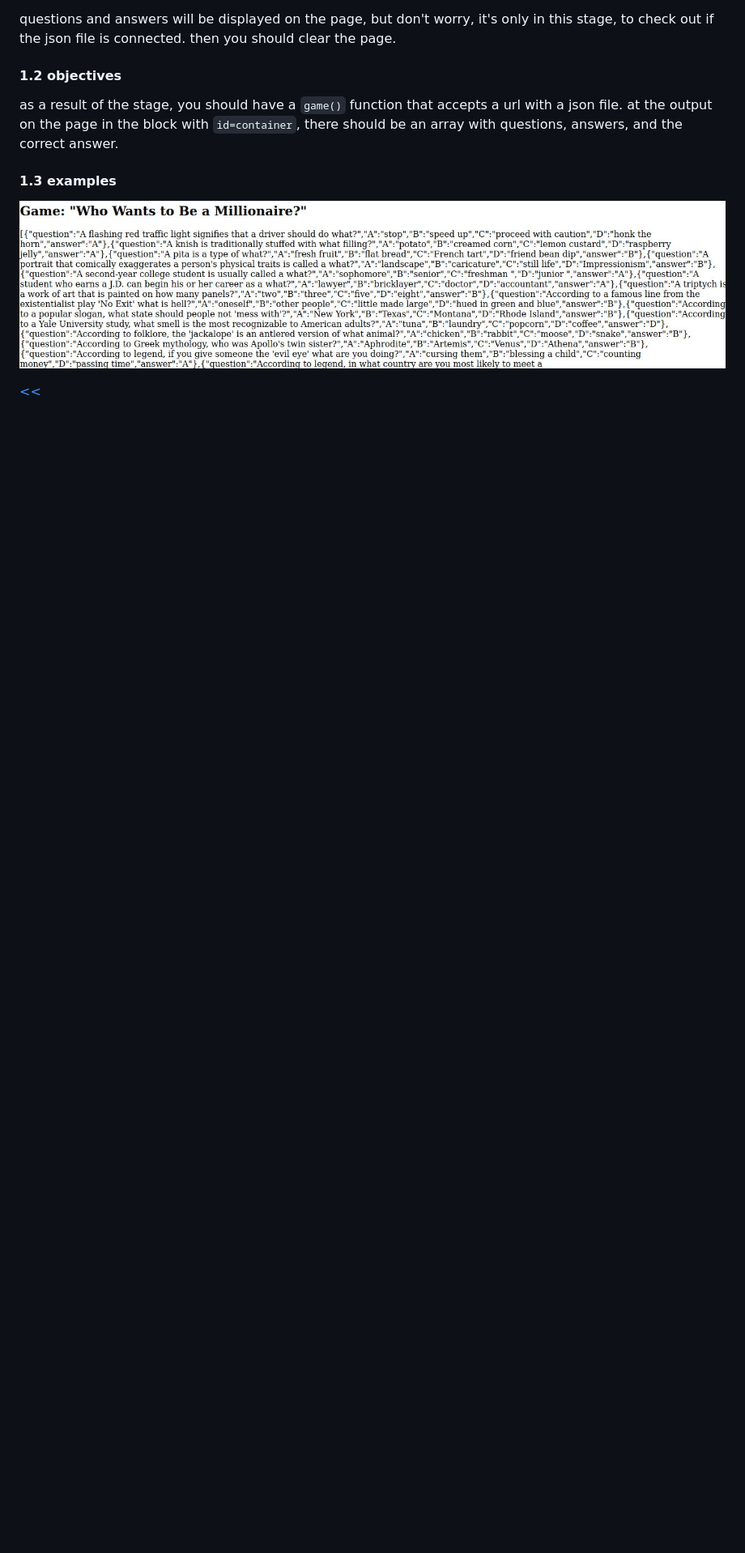
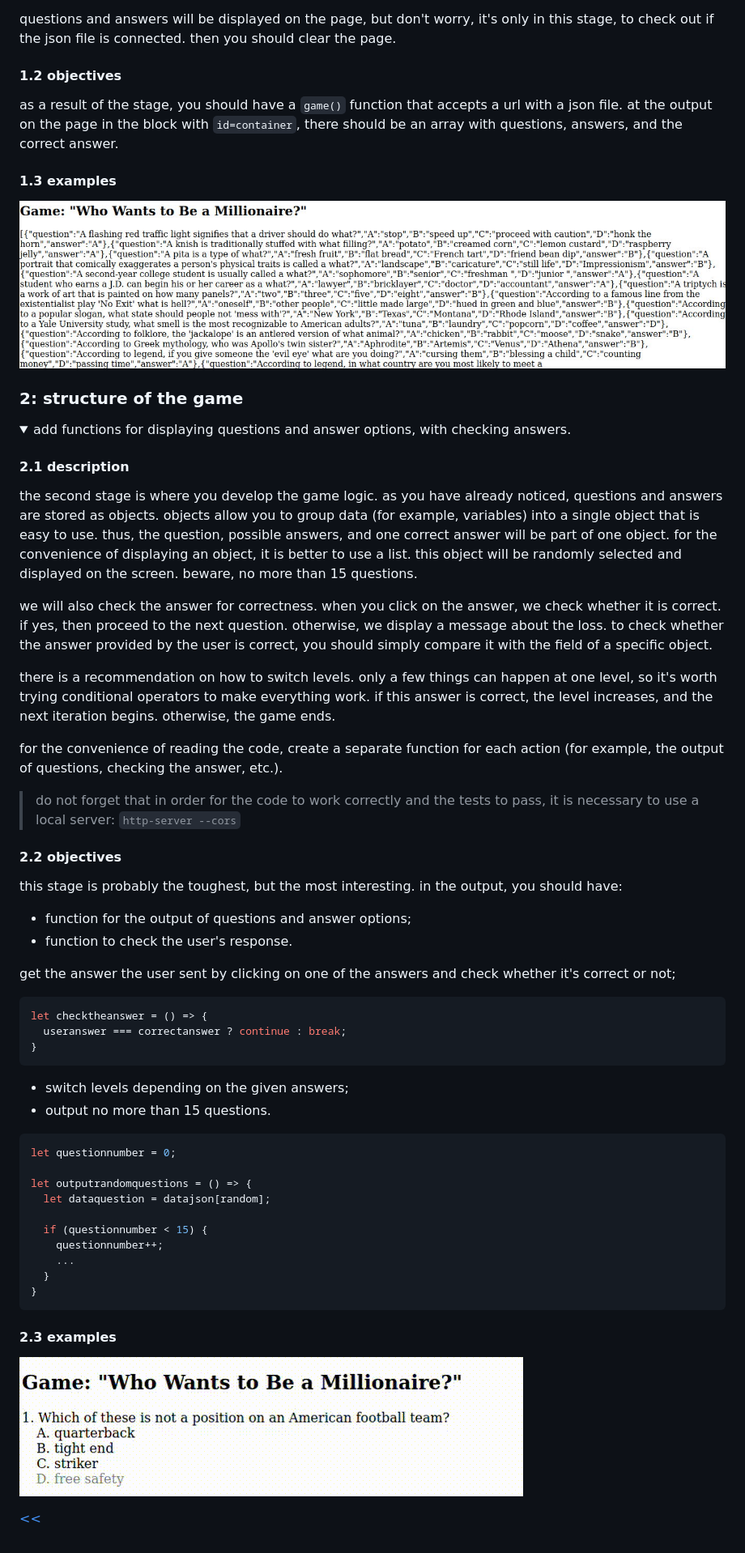
Before and after one commit to eucarizan/millionaire-game, a Markdown page: README.md, the part around the change printed below. Shown: that part at 81% size. Drawn GitHub-style; pictures changed too: s02.gif (added); folded sections open; blank space fills up the shorter version.

Commit message:
stage 02 init

````diff
--- a/README.md
+++ b/README.md
@@ -59,6 +60,58 @@ as a result of the stage, you should have a `game()` function that accepts a url
 
 ![game demo](./s01.png)
 
+</details>
+
+### 2: structure of the game
+<details>
+<summary>add functions for displaying questions and answer options, with checking answers.</summary>
+
+#### 2.1 description
+the second stage is where you develop the game logic. as you have already noticed, questions and answers are stored as objects. objects allow you to group data (for example, variables) into a single object that is easy to use. thus, the question, possible answers, and one correct answer will be part of one object. for the convenience of displaying an object, it is better to use a list. this object will be randomly selected and displayed on the screen. beware, no more than 15 questions.
+
+we will also check the answer for correctness. when you click on the answer, we check whether it is correct. if yes, then proceed to the next question. otherwise, we display a message about the loss. to check whether the answer provided by the user is correct, you should simply compare it with the field of a specific object.
+
+there is a recommendation on how to switch levels. only a few things can happen at one level, so it's worth trying conditional operators to make everything work. if this answer is correct, the level increases, and the next iteration begins. otherwise, the game ends.
+
+for the convenience of reading the code, create a separate function for each action (for example, the output of questions, checking the answer, etc.).
+
+>do not forget that in order for the code to work correctly and the tests to pass, it is necessary to use a local server:
+>`http-server --cors`
+
+#### 2.2 objectives
+this stage is probably the toughest, but the most interesting. in the output, you should have:
+- function for the output of questions and answer options;
+- function to check the user's response.
+
+get the answer the user sent by clicking on one of the answers and check whether it's correct or not;
+```javascript
+let checktheanswer = () => {
+  useranswer === correctanswer ? continue : break;
+}
+```
+
+- switch levels depending on the given answers;
+- output no more than 15 questions.
+
+```javascript
+let questionnumber = 0;
+
+let outputrandomquestions = () => {
+  let dataquestion = datajson[random];
+
+  if (questionnumber < 15) {
+	questionnumber++;
+	...
+  }
+}
+```
+
+#### 2.3 examples
+
+![stage 2 demo](./s02.gif)
+
+</details>
+
 [<<](https://github.com/eucarizan/front-end/blob/main/README.md)
 <!--
 :%s/\(Sample \(Input\|Output\) \d:\)\n\(.*\)/```\r\r**\1**\r```\3/gc
````
Also changed, not shown: other parts of README.md (+2 -1 lines).
